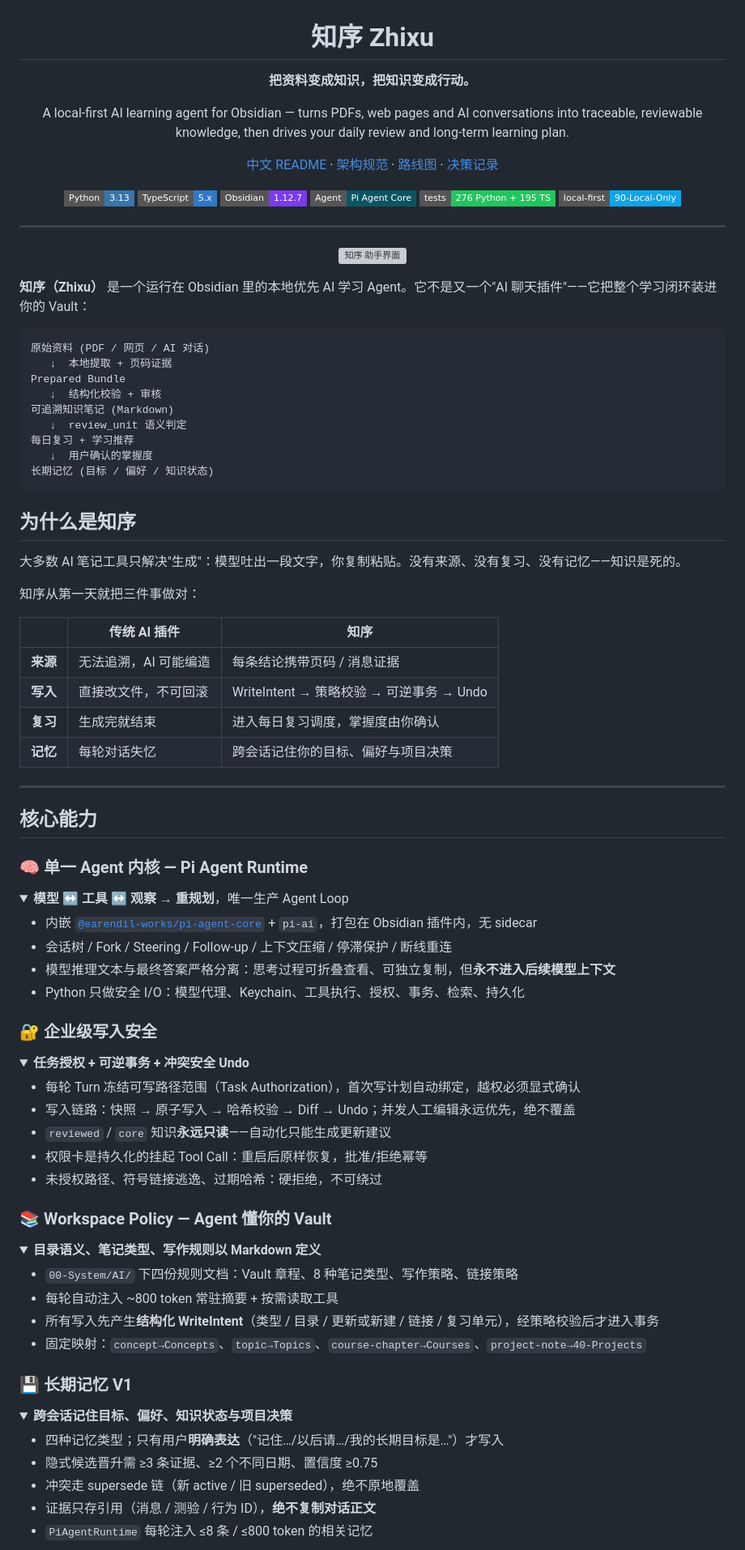
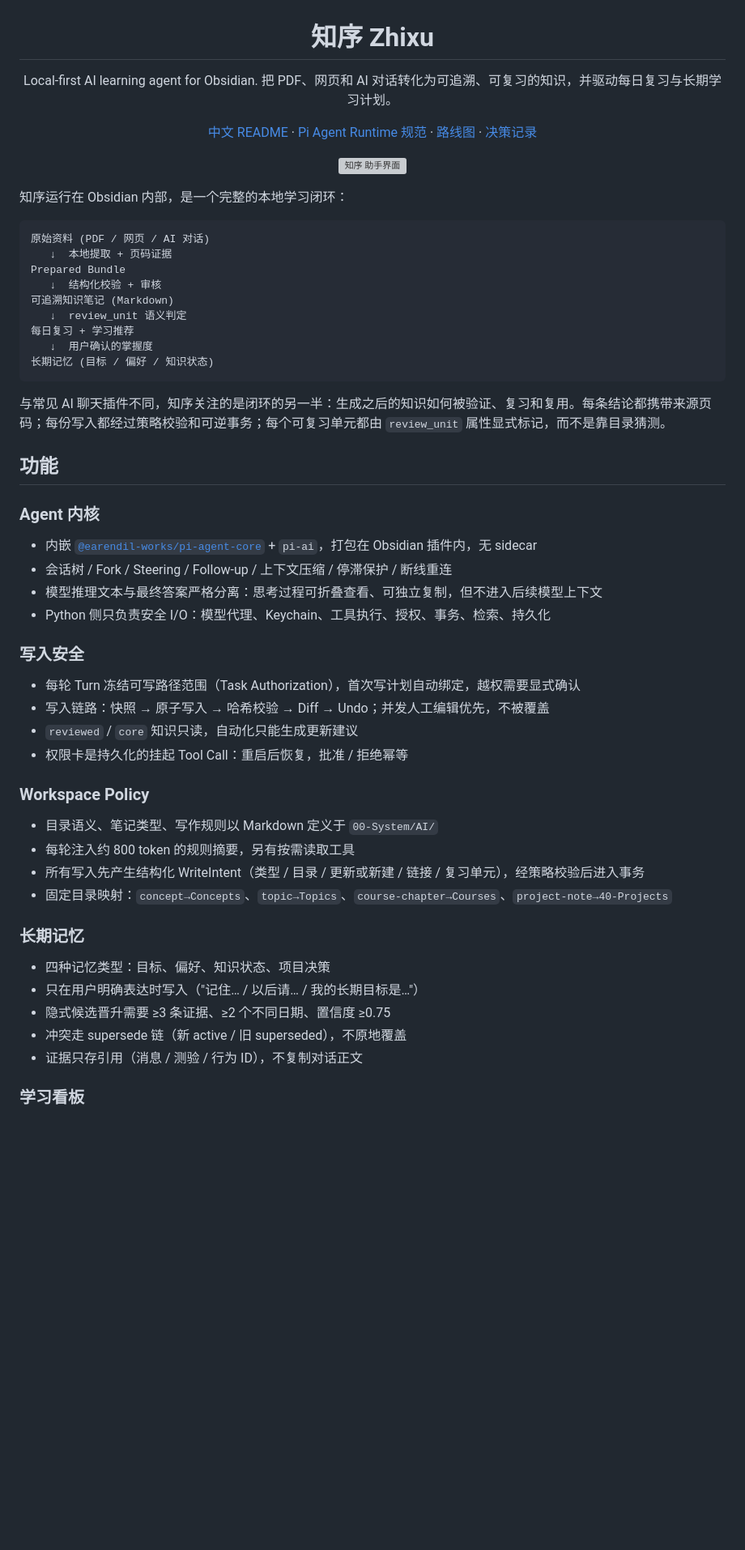
Before and after one commit to NoseaInC/AI_Obsidian_MVP_Starter, a Markdown page: README.md, the part around one of its changes. Shown at 81% size. Drawn GitHub-style; folded sections open; badges without logos; blank space fills up the shorter version; grey boxes are pictures that could not be loaded.

Commit message:
docs: de-AI-ify README — remove emoji headers, comparison table, marketing copy; plain engineering tone

````diff
--- a/README.md
+++ b/README.md
@@ -2,32 +2,17 @@
 
 # 知序 Zhixu
 
-**把资料变成知识，把知识变成行动。**
+Local-first AI learning agent for Obsidian. 把 PDF、网页和 AI 对话转化为可追溯、可复习的知识，并驱动每日复习与长期学习计划。
 
-A local-first AI learning agent for Obsidian — turns PDFs, web pages and AI conversations into traceable, reviewable knowledge, then drives your daily review and long-term learning plan.
-
-[中文 README](README-先读.md) · [架构规范](docs/architecture/PI_AGENT_RUNTIME_SPEC.md) · [路线图](PROJECT_ROADMAP.md) · [决策记录](DECISIONS.md)
+[中文 README](README-先读.md) · [Pi Agent Runtime 规范](docs/architecture/PI_AGENT_RUNTIME_SPEC.md) · [路线图](PROJECT_ROADMAP.md) · [决策记录](DECISIONS.md)
 
 </div>
-
-<div align="center">
-
-![Python](https://img.shields.io/badge/Python-3.13-3776AB?style=flat-square&logo=python&logoColor=white)
-![TypeScript](https://img.shields.io/badge/TypeScript-5.x-3178C6?style=flat-square&logo=typescript&logoColor=white)
-![Obsidian](https://img.shields.io/badge/Obsidian-1.12.7-7C3AED?style=flat-square&logo=obsidian&logoColor=white)
-![Pi Agent Core](https://img.shields.io/badge/Agent-Pi%20Agent%20Core-0B5563?style=flat-square)
-![Tests](https://img.shields.io/badge/tests-276%20Python%20%2B%20195%20TS-22C55E?style=flat-square)
-![Local-first](https://img.shields.io/badge/local--first-90--Local--Only-0EA5E9?style=flat-square)
-
-</div>
-
----
 
 <p align="center">
   <img src="artifacts/assistant-real-product-v1-screenshots/assistant-agent-running.png" alt="知序 助手界面" width="90%" />
 </p>
 
-**知序（Zhixu）** 是一个运行在 Obsidian 里的本地优先 AI 学习 Agent。它不是又一个"AI 聊天插件"——它把整个学习闭环装进你的 Vault：
+知序运行在 Obsidian 内部，是一个完整的本地学习闭环：
 
 ```
 原始资料 (PDF / 网页 / AI 对话)
@@ -41,68 +26,38 @@ Prepared Bundle
 长期记忆 (目标 / 偏好 / 知识状态)
 ```
 
-## 为什么是知序
+与常见 AI 聊天插件不同，知序关注的是闭环的另一半：生成之后的知识如何被验证、复习和复用。每条结论都携带来源页码；每份写入都经过策略校验和可逆事务；每个可复习单元都由 `review_unit` 属性显式标记，而不是靠目录猜测。
 
-大多数 AI 笔记工具只解决"生成"：模型吐出一段文字，你复制粘贴。没有来源、没有复习、没有记忆——知识是死的。
+## 功能
 
-知序从第一天就把三件事做对：
-
-| | 传统 AI 插件 | 知序 |
-|---|---|---|
-| **来源** | 无法追溯，AI 可能编造 | 每条结论携带页码 / 消息证据 |
-| **写入** | 直接改文件，不可回滚 | WriteIntent → 策略校验 → 可逆事务 → Undo |
-| **复习** | 生成完就结束 | 进入每日复习调度，掌握度由你确认 |
-| **记忆** | 每轮对话失忆 | 跨会话记住你的目标、偏好与项目决策 |
-
----
-
-## 核心能力
-
-### 🧠 单一 Agent 内核 — Pi Agent Runtime
-
-<details>
-<summary><b>模型 ↔ 工具 ↔ 观察 → 重规划</b>，唯一生产 Agent Loop</summary>
+### Agent 内核
 
 - 内嵌 [`@earendil-works/pi-agent-core`](https://www.npmjs.com/package/@earendil-works/pi-agent-core) + `pi-ai`，打包在 Obsidian 插件内，无 sidecar
 - 会话树 / Fork / Steering / Follow-up / 上下文压缩 / 停滞保护 / 断线重连
-- 模型推理文本与最终答案严格分离：思考过程可折叠查看、可独立复制，但**永不进入后续模型上下文**
-- Python 只做安全 I/O：模型代理、Keychain、工具执行、授权、事务、检索、持久化
+- 模型推理文本与最终答案严格分离：思考过程可折叠查看、可独立复制，但不进入后续模型上下文
+- Python 侧只负责安全 I/O：模型代理、Keychain、工具执行、授权、事务、检索、持久化
 
-</details>
+### 写入安全
 
-### 🔐 企业级写入安全
+- 每轮 Turn 冻结可写路径范围（Task Authorization），首次写计划自动绑定，越权需要显式确认
+- 写入链路：快照 → 原子写入 → 哈希校验 → Diff → Undo；并发人工编辑优先，不被覆盖
+- `reviewed` / `core` 知识只读，自动化只能生成更新建议
+- 权限卡是持久化的挂起 Tool Call：重启后恢复，批准 / 拒绝幂等
 
-<details>
-<summary><b>任务授权 + 可逆事务 + 冲突安全 Undo</b></summary>
+### Workspace Policy
 
-- 每轮 Turn 冻结可写路径范围（Task Authorization），首次写计划自动绑定，越权必须显式确认
-- 写入链路：快照 → 原子写入 → 哈希校验 → Diff → Undo；并发人工编辑永远优先，绝不覆盖
-- `reviewed` / `core` 知识**永远只读**——自动化只能生成更新建议
-- 权限卡是持久化的挂起 Tool Call：重启后原样恢复，批准/拒绝幂等
-- 未授权路径、符号链接逃逸、过期哈希：硬拒绝，不可绕过
+- 目录语义、笔记类型、写作规则以 Markdown 定义于 `00-System/AI/`
+- 每轮注入约 800 token 的规则摘要，另有按需读取工具
+- 所有写入先产生结构化 WriteIntent（类型 / 目录 / 更新或新建 / 链接 / 复习单元），经策略校验后进入事务
+- 固定目录映射：`concept→Concepts`、`topic→Topics`、`course-chapter→Courses`、`project-note→40-Projects`
 
-</details>
+### 长期记忆
 
-### 📚 Workspace Policy — Agent 懂你的 Vault
+- 四种记忆类型：目标、偏好、知识状态、项目决策
+- 只在用户明确表达时写入（"记住… / 以后请… / 我的长期目标是…"）
+- 隐式候选晋升需要 ≥3 条证据、≥2 个不同日期、置信度 ≥0.75
+- 冲突走 supersede 链（新 active / 旧 superseded），不原地覆盖
+- 证据只存引用（消息 / 测验 / 行为 ID），不复制对话正文
 
-<details>
-<summary><b>目录语义、笔记类型、写作规则以 Markdown 定义</b></summary>
+### 学习看板
 
-- `00-System/AI/` 下四份规则文档：Vault 章程、8 种笔记类型、写作策略、链接策略
-- 每轮自动注入 ~800 token 常驻摘要 + 按需读取工具
-- 所有写入先产生**结构化 WriteIntent**（类型 / 目录 / 更新或新建 / 链接 / 复习单元），经策略校验后才进入事务
-- 固定映射：`concept→Concepts`、`topic→Topics`、`course-chapter→Courses`、`project-note→40-Projects`
-
-</details>
-
-### 💾 长期记忆 V1
-
-<details>
-<summary><b>跨会话记住目标、偏好、知识状态与项目决策</b></summary>
-
-- 四种记忆类型；只有用户**明确表达**（"记住…/以后请…/我的长期目标是…"）才写入
-- 隐式候选晋升需 ≥3 条证据、≥2 个不同日期、置信度 ≥0.75
-- 冲突走 supersede 链（新 active / 旧 superseded），绝不原地覆盖
-- 证据只存引用（消息 / 测验 / 行为 ID），**绝不复制对话正文**
-- `PiAgentRuntime` 每轮注入 ≤8 条 / ≤800 token 的相关记忆
-
````
Also changed, not shown: other parts of README.md (+29 -88 lines).
